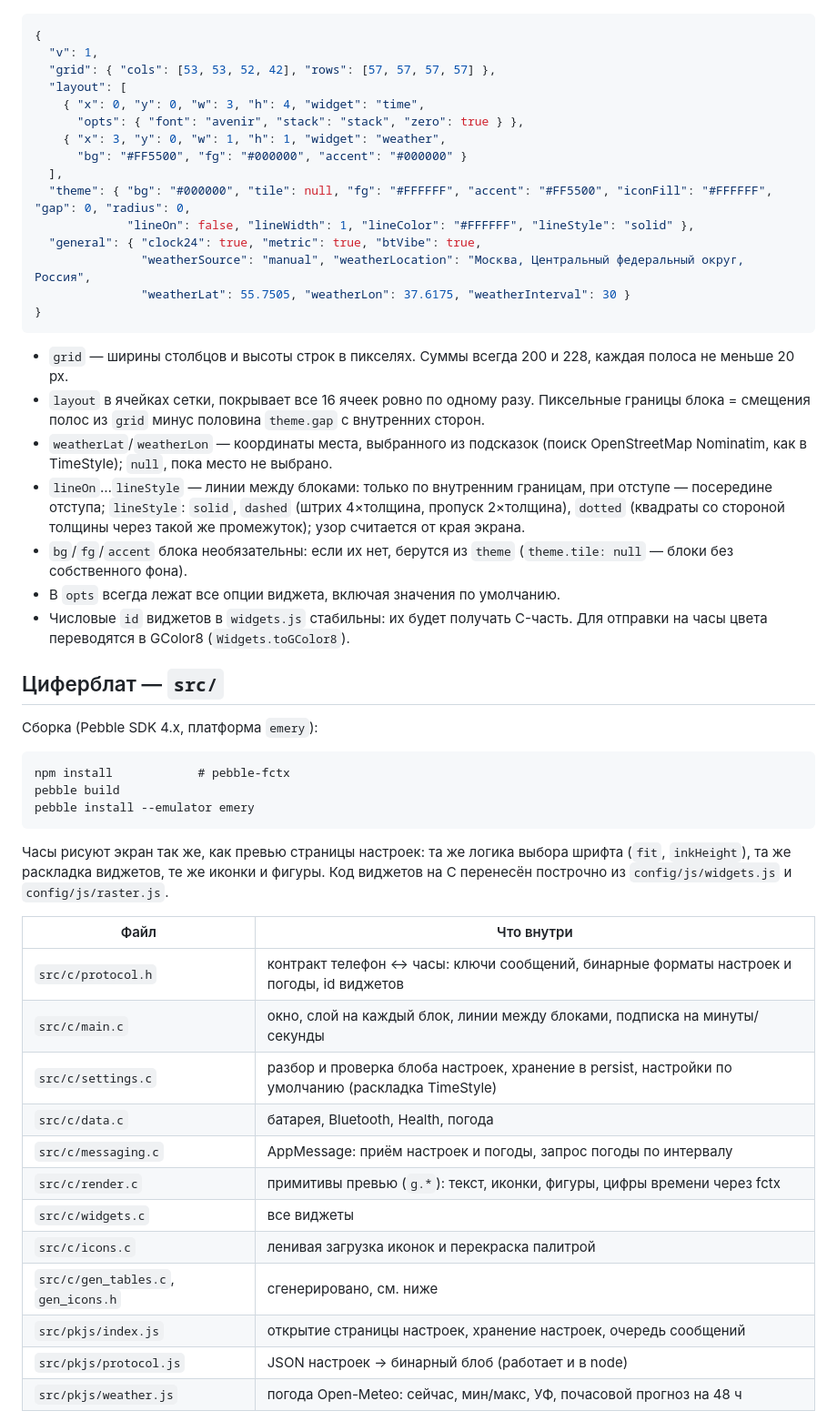
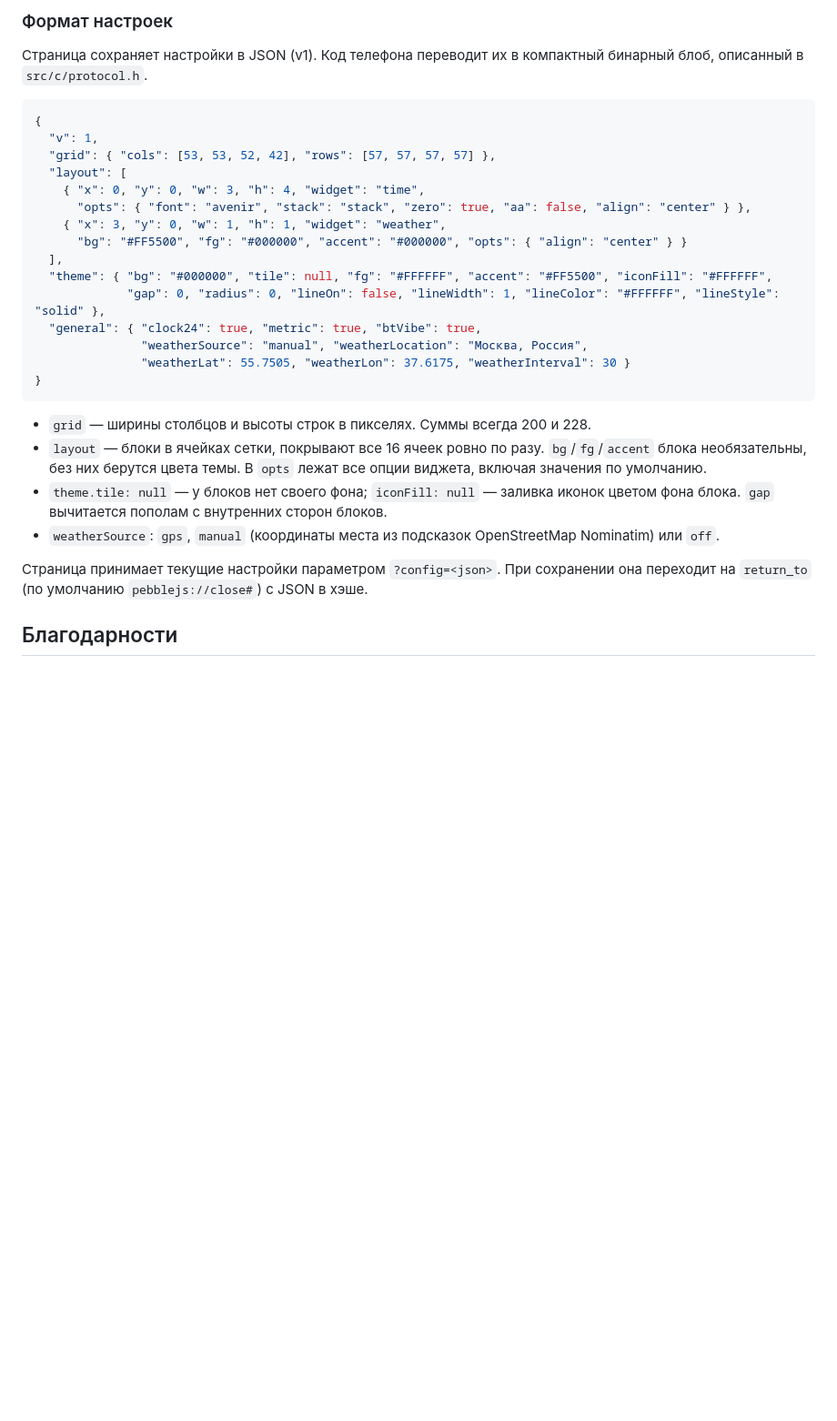
Before and after one commit to MuratovAS/tileStylePebble, a Markdown page: README.md, the part around one of its changes. Shown at 91% size. Rendered like a GitHub page; blank space fills up the shorter version.

````diff
--- a/README.md
+++ b/README.md
@@ -90,3 +148,7 @@ health and more.
+### Формат настроек
+
+Страница сохраняет настройки в JSON (v1). Код телефона переводит их в
+компактный бинарный блоб, описанный в `src/c/protocol.h`.
 
 ```json
 {
@@ -94,60 +156,30 @@ health and more.
   "grid": { "cols": [53, 53, 52, 42], "rows": [57, 57, 57, 57] },
   "layout": [
     { "x": 0, "y": 0, "w": 3, "h": 4, "widget": "time",
-      "opts": { "font": "avenir", "stack": "stack", "zero": true } },
+      "opts": { "font": "avenir", "stack": "stack", "zero": true, "aa": false, "align": "center" } },
     { "x": 3, "y": 0, "w": 1, "h": 1, "widget": "weather",
-      "bg": "#FF5500", "fg": "#000000", "accent": "#000000" }
+      "bg": "#FF5500", "fg": "#000000", "accent": "#000000", "opts": { "align": "center" } }
   ],
-  "theme": { "bg": "#000000", "tile": null, "fg": "#FFFFFF", "accent": "#FF5500", "iconFill": "#FFFFFF", "gap": 0, "radius": 0,
-             "lineOn": false, "lineWidth": 1, "lineColor": "#FFFFFF", "lineStyle": "solid" },
+  "theme": { "bg": "#000000", "tile": null, "fg": "#FFFFFF", "accent": "#FF5500", "iconFill": "#FFFFFF",
+             "gap": 0, "radius": 0, "lineOn": false, "lineWidth": 1, "lineColor": "#FFFFFF", "lineStyle": "solid" },
   "general": { "clock24": true, "metric": true, "btVibe": true,
-               "weatherSource": "manual", "weatherLocation": "Москва, Центральный федеральный округ, Россия",
+               "weatherSource": "manual", "weatherLocation": "Москва, Россия",
                "weatherLat": 55.7505, "weatherLon": 37.6175, "weatherInterval": 30 }
 }
 ```
 
-- `grid` — ширины столбцов и высоты строк в пикселях. Суммы всегда 200 и 228,
-  каждая полоса не меньше 20 px.
-- `layout` в ячейках сетки, покрывает все 16 ячеек ровно по одному разу.
-  Пиксельные границы блока = смещения полос из `grid` минус половина
-  `theme.gap` с внутренних сторон.
-- `weatherLat`/`weatherLon` — координаты места, выбранного из подсказок
-  (поиск OpenStreetMap Nominatim, как в TimeStyle); `null`, пока место не выбрано.
-- `lineOn`…`lineStyle` — линии между блоками: только по внутренним границам,
-  при отступе — посередине отступа; `lineStyle`: `solid`, `dashed` (штрих 4×толщина,
-  пропуск 2×толщина), `dotted` (квадраты со стороной толщины через такой же
-  промежуток); узор считается от края экрана.
-- `bg`/`fg`/`accent` блока необязательны: если их нет, берутся из `theme`
-  (`theme.tile: null` — блоки без собственного фона).
-- В `opts` всегда лежат все опции виджета, включая значения по умолчанию.
-- Числовые `id` виджетов в `widgets.js` стабильны: их будет получать C-часть.
-  Для отправки на часы цвета переводятся в GColor8 (`Widgets.toGColor8`).
+- `grid` — ширины столбцов и высоты строк в пикселях. Суммы всегда 200 и 228.
+- `layout` — блоки в ячейках сетки, покрывают все 16 ячеек ровно по разу.
+  `bg`/`fg`/`accent` блока необязательны, без них берутся цвета темы.
+  В `opts` лежат все опции виджета, включая значения по умолчанию.
+- `theme.tile: null` — у блоков нет своего фона; `iconFill: null` — заливка
+  иконок цветом фона блока. `gap` вычитается пополам с внутренних сторон блоков.
+- `weatherSource`: `gps`, `manual` (координаты места из подсказок
+  OpenStreetMap Nominatim) или `off`.
 
-## Циферблат — `src/`
+Страница принимает текущие настройки параметром `?config=<json>`. При
+сохранении она переходит на `return_to` (по умолчанию `pebblejs://close#`)
+с JSON в хэше.
 
-Сборка (Pebble SDK 4.x, платформа `emery`):
+## Благодарности
 
-    npm install            # pebble-fctx
-    pebble build
-    pebble install --emulator emery
-
-Часы рисуют экран так же, как превью страницы настроек: та же логика выбора
-шрифта (`fit`, `inkHeight`), та же раскладка виджетов, те же иконки и фигуры.
-Код виджетов на C перенесён построчно из `config/js/widgets.js` и
-`config/js/raster.js`.
-
-| Файл | Что внутри |
-|---|---|
-| `src/c/protocol.h` | контракт телефон ↔ часы: ключи сообщений, бинарные форматы настроек и погоды, id виджетов |
-| `src/c/main.c` | окно, слой на каждый блок, линии между блоками, подписка на минуты/секунды |
-| `src/c/settings.c` | разбор и проверка блоба настроек, хранение в persist, настройки по умолчанию (раскладка TimeStyle) |
-| `src/c/data.c` | батарея, Bluetooth, Health, погода |
-| `src/c/messaging.c` | AppMessage: приём настроек и погоды, запрос погоды по интервалу |
-| `src/c/render.c` | примитивы превью (`g.*`): текст, иконки, фигуры, цифры времени через fctx |
-| `src/c/widgets.c` | все виджеты |
-| `src/c/icons.c` | ленивая загрузка иконок и перекраска палитрой |
-| `src/c/gen_tables.c`, `gen_icons.h` | сгенерировано, см. ниже |
-| `src/pkjs/index.js` | открытие страницы настроек, хранение настроек, очередь сообщений |
-| `src/pkjs/protocol.js` | JSON настроек → бинарный блоб (работает и в node) |
-| `src/pkjs/weather.js` | погода Open-Meteo: сейчас, мин/макс, УФ, почасовой прогноз на 48 ч |
-
````
Also changed, not shown: other parts of README.md (+123 -80 lines), screenshots/dashboard.png (added), screenshots/neon.png (added), screenshots/paper.png (added), screenshots/sport.png (added), screenshots/timestyle.png (added), screenshots/world.png (added).
